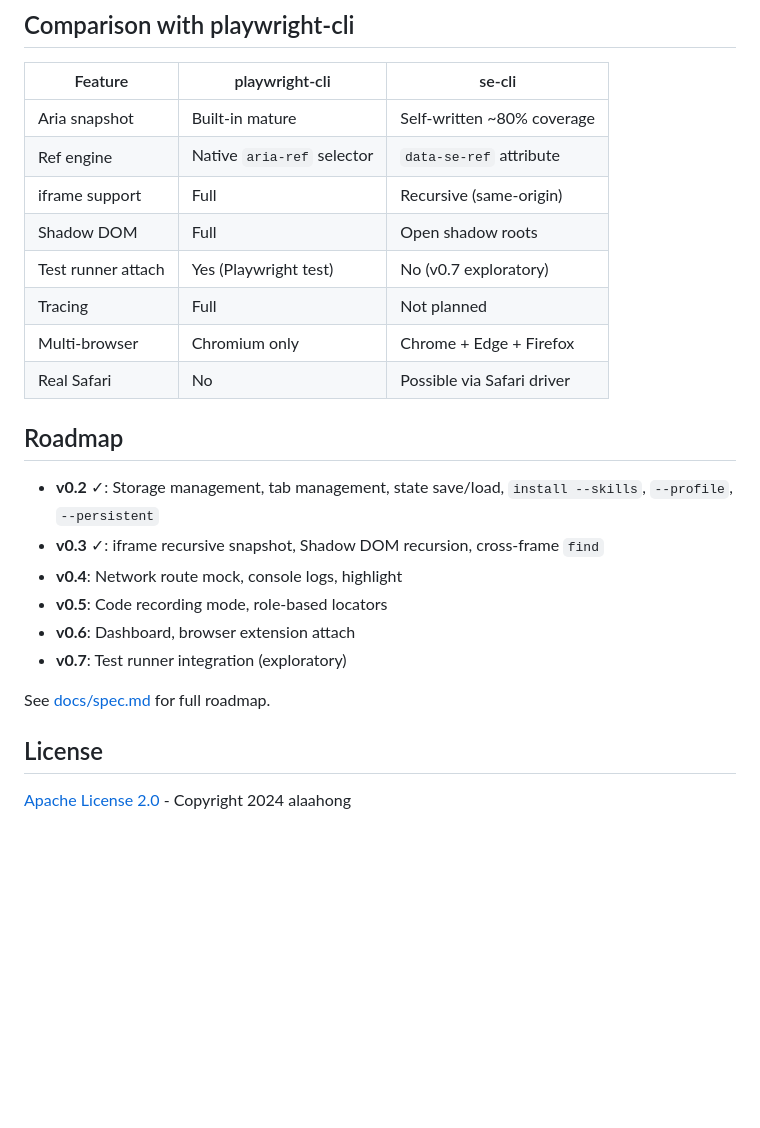
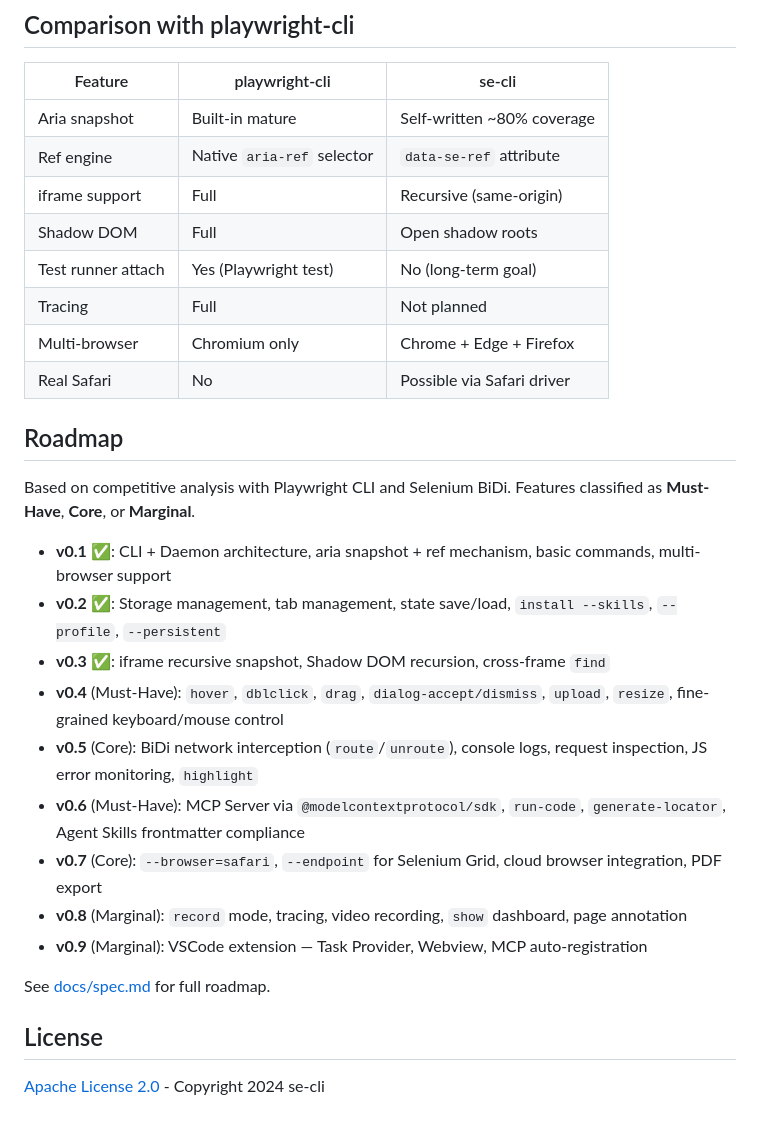
Before and after one commit to alaahong/se-cli, a Markdown page: README.md, the part around the change. GitHub-like rendering; blank space fills up the shorter version.

Commit message:
docs: sync README roadmap with new v0.4-v0.9 plan
Update README roadmap section to match docs/spec.md and site/index.html:
- Add v0.1 entry, use checkmark emoji for completed versions
- v0.4: Interaction Completion (Must-Have) instead of old network plan
- v0.5: Network & Debugging (Core) instead of old recording plan
- v0.6: MCP Server & AI Ecosystem (Must-Have) instead of old dashboard plan
- v0.7: Remote Connections & Safari (Core) instead of old test runner plan
- v0.8: Recording & Visualization (Marginal) - new
- v0.9: VSCode Extension (Marginal) - new
- Add classification labels (Must-Have/Core/Marginal)
- Fix comparison table: test runner attach is now long-term goal
- Fix copyright from alaahong to se-cli

```diff
--- a/README.md
+++ b/README.md
@@ -446,22 +446,27 @@ src/
 | Ref engine | Native `aria-ref` selector | `data-se-ref` attribute |
 | iframe support | Full | Recursive (same-origin) |
 | Shadow DOM | Full | Open shadow roots |
-| Test runner attach | Yes (Playwright test) | No (v0.7 exploratory) |
+| Test runner attach | Yes (Playwright test) | No (long-term goal) |
 | Tracing | Full | Not planned |
 | Multi-browser | Chromium only | Chrome + Edge + Firefox |
 | Real Safari | No | Possible via Safari driver |
 
 ## Roadmap
 
-- **v0.2** ✓: Storage management, tab management, state save/load, `install --skills`, `--profile`, `--persistent`
-- **v0.3** ✓: iframe recursive snapshot, Shadow DOM recursion, cross-frame `find`
-- **v0.4**: Network route mock, console logs, highlight
-- **v0.5**: Code recording mode, role-based locators
-- **v0.6**: Dashboard, browser extension attach
-- **v0.7**: Test runner integration (exploratory)
+Based on competitive analysis with Playwright CLI and Selenium BiDi. Features classified as **Must-Have**, **Core**, or **Marginal**.
+
+- **v0.1** ✅: CLI + Daemon architecture, aria snapshot + ref mechanism, basic commands, multi-browser support
+- **v0.2** ✅: Storage management, tab management, state save/load, `install --skills`, `--profile`, `--persistent`
+- **v0.3** ✅: iframe recursive snapshot, Shadow DOM recursion, cross-frame `find`
+- **v0.4** (Must-Have): `hover`, `dblclick`, `drag`, `dialog-accept/dismiss`, `upload`, `resize`, fine-grained keyboard/mouse control
+- **v0.5** (Core): BiDi network interception (`route`/`unroute`), console logs, request inspection, JS error monitoring, `highlight`
+- **v0.6** (Must-Have): MCP Server via `@modelcontextprotocol/sdk`, `run-code`, `generate-locator`, Agent Skills frontmatter compliance
+- **v0.7** (Core): `--browser=safari`, `--endpoint` for Selenium Grid, cloud browser integration, PDF export
+- **v0.8** (Marginal): `record` mode, tracing, video recording, `show` dashboard, page annotation
+- **v0.9** (Marginal): VSCode extension — Task Provider, Webview, MCP auto-registration
 
 See [docs/spec.md](docs/spec.md) for full roadmap.
 
 ## License
 
-[Apache License 2.0](LICENSE) - Copyright 2024 alaahong
+[Apache License 2.0](LICENSE) - Copyright 2024 se-cli
```
